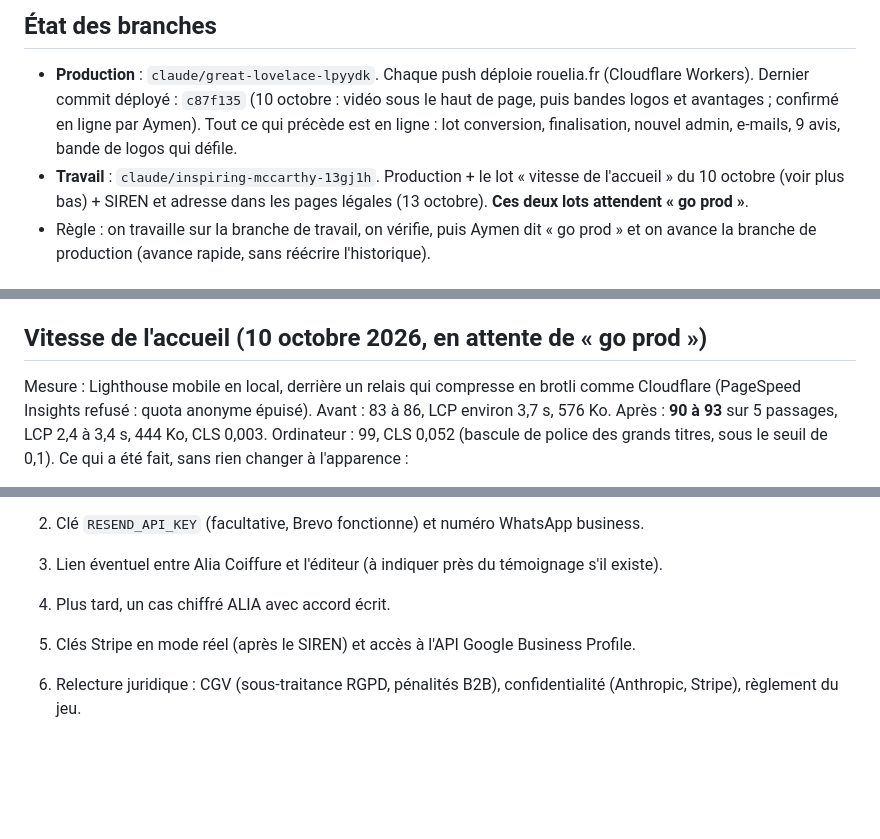
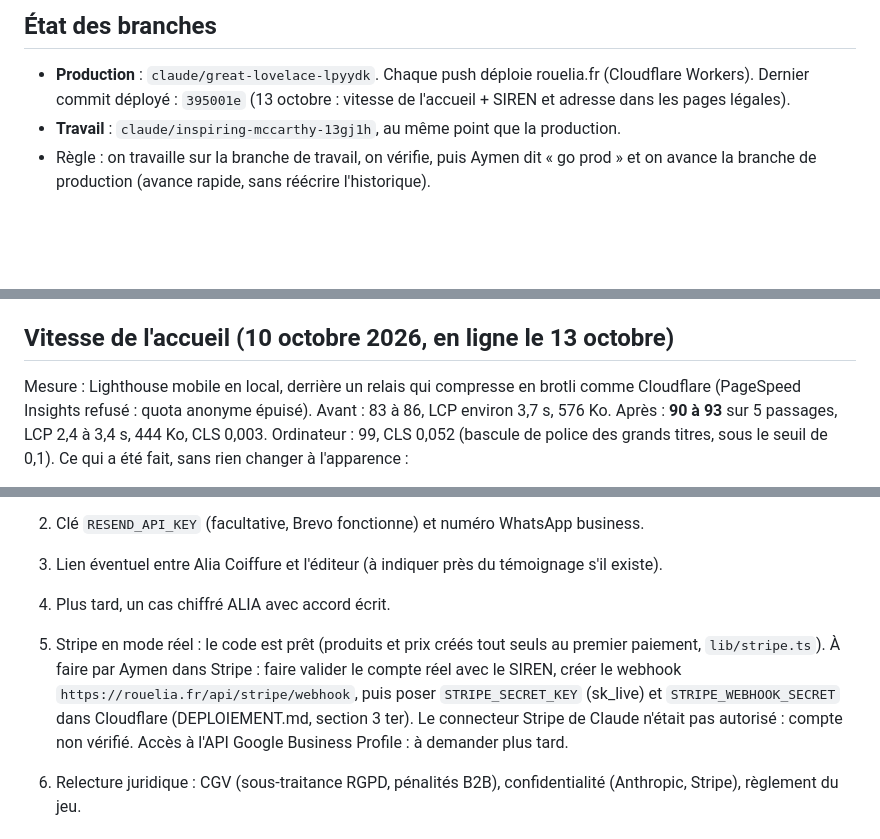
Before and after one commit to ahennifr-prog/site-coiffure, a Markdown page: NOTES-PROJET.md, 3 parts joined by grey strips. GitHub-like rendering; blank space fills up the shorter version.

Commit message:
Notes : production à jour (395001e), étapes Stripe en mode réel
Co-Authored-By: Claude Opus 5.5 <noreply@anthropic.com>
Claude-Session: https://claude.ai/code/session_01XG44ys5EEDNxN1yynWpYwz

```diff
--- a/NOTES-PROJET.md
+++ b/NOTES-PROJET.md
@@ -6,10 +6,8 @@
 ## État des branches
 
 - **Production** : `claude/great-lovelace-lpyydk`. Chaque push déploie rouelia.fr (Cloudflare Workers). Dernier commit
-  déployé : `c87f135` (10 octobre : vidéo sous le haut de page, puis bandes logos et avantages ; confirmé en ligne par Aymen).
-  Tout ce qui précède est en ligne : lot conversion, finalisation, nouvel admin, e-mails, 9 avis, bande de logos qui défile.
-- **Travail** : `claude/inspiring-mccarthy-13gj1h`. Production + le lot « vitesse de l'accueil » du 10 octobre
-  (voir plus bas) + SIREN et adresse dans les pages légales (13 octobre). **Ces deux lots attendent « go prod »**.
+  déployé : `395001e` (13 octobre : vitesse de l'accueil + SIREN et adresse dans les pages légales).
+- **Travail** : `claude/inspiring-mccarthy-13gj1h`, au même point que la production.
 - Règle : on travaille sur la branche de travail, on vérifie, puis Aymen dit « go prod » et on avance la branche de production
   (avance rapide, sans réécrire l'historique).
 
@@ -70,7 +68,7 @@
 - Pastilles rouges sur les onglets : essais à ouvrir, appels à venir non faits, demandes non traitées.
 - Code : `components/admin/*`, `lib/admin.ts`, routes `app/api/admin/*`. Tests : `tests/admin.test.ts`.
 
-## Vitesse de l'accueil (10 octobre 2026, en attente de « go prod »)
+## Vitesse de l'accueil (10 octobre 2026, en ligne le 13 octobre)
 
 Mesure : Lighthouse mobile en local, derrière un relais qui compresse en brotli comme Cloudflare (PageSpeed Insights
 refusé : quota anonyme épuisé). Avant : 83 à 86, LCP environ 3,7 s, 576 Ko. Après : **90 à 93** sur 5 passages, LCP 2,4
@@ -125,7 +123,11 @@ fiche Google, refonte saisonnière, chevalet offert, support sous 24 h, installa
 2. Clé `RESEND_API_KEY` (facultative, Brevo fonctionne) et numéro WhatsApp business.
 3. Lien éventuel entre Alia Coiffure et l'éditeur (à indiquer près du témoignage s'il existe).
 4. Plus tard, un cas chiffré ALIA avec accord écrit.
-5. Clés Stripe en mode réel (après le SIREN) et accès à l'API Google Business Profile.
+5. Stripe en mode réel : le code est prêt (produits et prix créés tout seuls au premier paiement, `lib/stripe.ts`).
+   À faire par Aymen dans Stripe : faire valider le compte réel avec le SIREN, créer le webhook
+   `https://rouelia.fr/api/stripe/webhook`, puis poser `STRIPE_SECRET_KEY` (sk_live) et `STRIPE_WEBHOOK_SECRET` dans
+   Cloudflare (DEPLOIEMENT.md, section 3 ter). Le connecteur Stripe de Claude n'était pas autorisé : compte non vérifié.
+   Accès à l'API Google Business Profile : à demander plus tard.
 6. Relecture juridique : CGV (sous-traitance RGPD, pénalités B2B), confidentialité (Anthropic, Stripe), règlement du jeu.
 
 ## Prochaines étapes proposées (rien n'est commencé)
```
